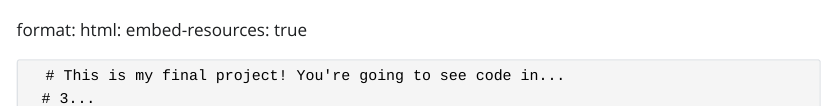
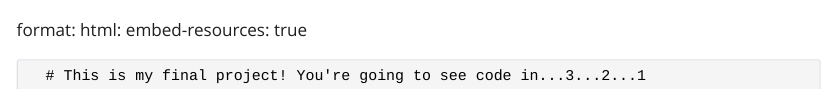
Before and after one commit to Lillianprough/Final, a Quarto document (final.qmd): the page in a window 1100 px wide, from its top. The pictures show the output file final.html that the author committed with the source, opened offline; Quarto's library style sheets are replaced by a plain one without menus.

Commit message:
new stuff

```diff
--- a/final.qmd
+++ b/final.qmd
@@ -2,5 +2,4 @@ format:
   html:
       embed-resources: true
 
-      # This is my final project! You're going to see code in...
-      # 3...
+      # This is my final project! You're going to see code in...3...2...1
```
Also changed, not shown: final.html, final.qmd (2 more changed lines).
